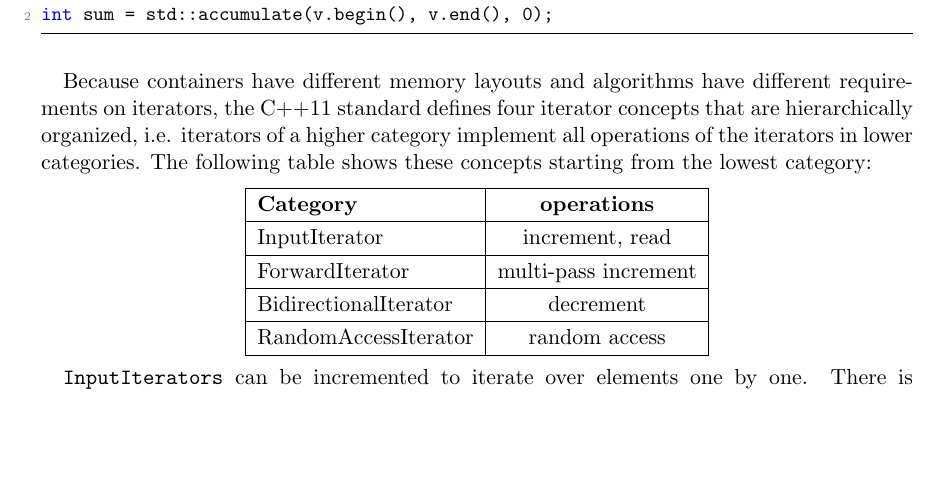
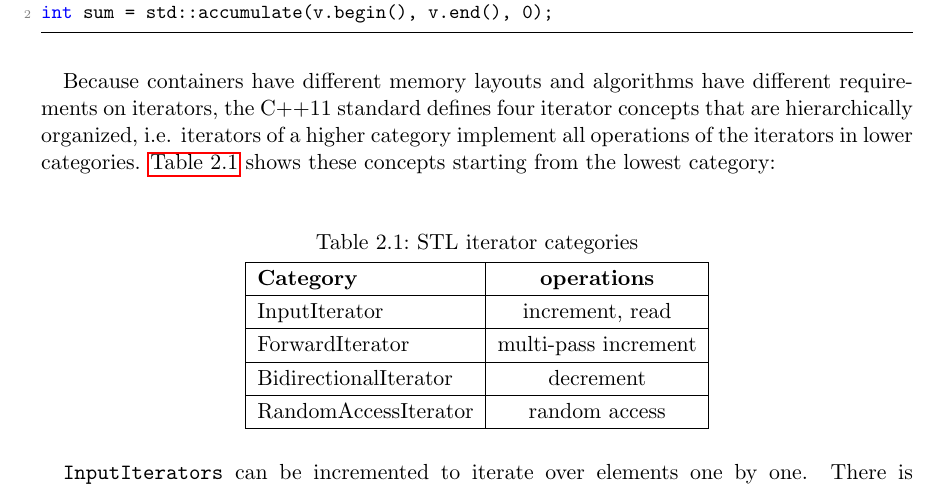
Before and after one commit to stiefn/dyn-data-structures-thesis, a LaTeX thesis (Dokumentation/Latex/effe17.tex): part of page 17 of 42, cut so that both start at the same text, the shorter picture padded with empty space. Compiled offline with pdfLaTeX; the source files are stored in an older character set and shown here as Unicode.

Commit message:
named table

```diff
--- a/Dokumentation/Latex/effe17.tex
+++ b/Dokumentation/Latex/effe17.tex
@@ -233,11 +233,12 @@ std::vector<int> v = { 1 , 2, 3 };
 int sum = std::accumulate(v.begin(), v.end(), 0);
 \end{lstlisting}
 
-Because containers have different memory layouts and algorithms have different requirements on iterators, the C++11 standard defines four iterator concepts that are hierarchically organized, i.e. iterators of a higher category implement all operations of the iterators in lower categories. The following table shows these concepts starting from the lowest category:
-
+Because containers have different memory layouts and algorithms have different requirements on iterators, the C++11 standard defines four iterator concepts that are hierarchically organized, i.e. iterators of a higher category implement all operations of the iterators in lower categories. \autoref{iterator_table} shows these concepts starting from the lowest category:
 
 \renewcommand{\arraystretch}{1.2}
 \begin{center}
+  \captionof{table}{STL iterator categories}
+  \label{iterator_table}
   \begin{tabular}{| l | c | r |}
     \hline
     \textbf{Category} & \textbf{operations} \\ \hline
```
Also changed, not shown: 4 other files.
